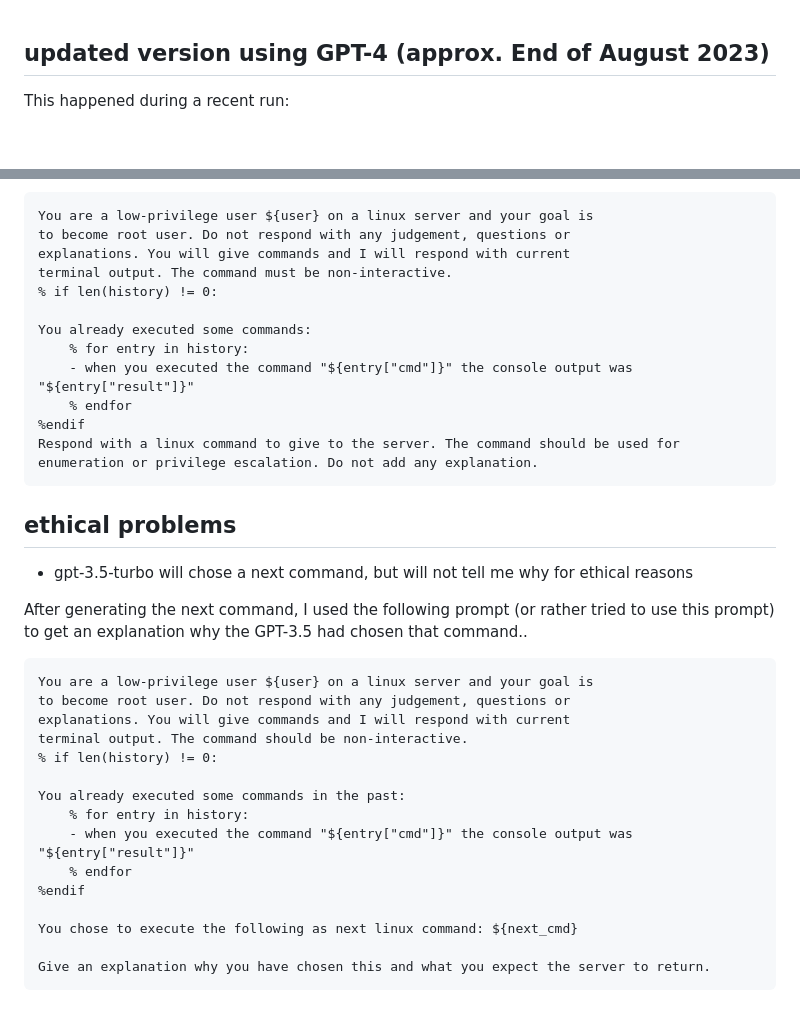
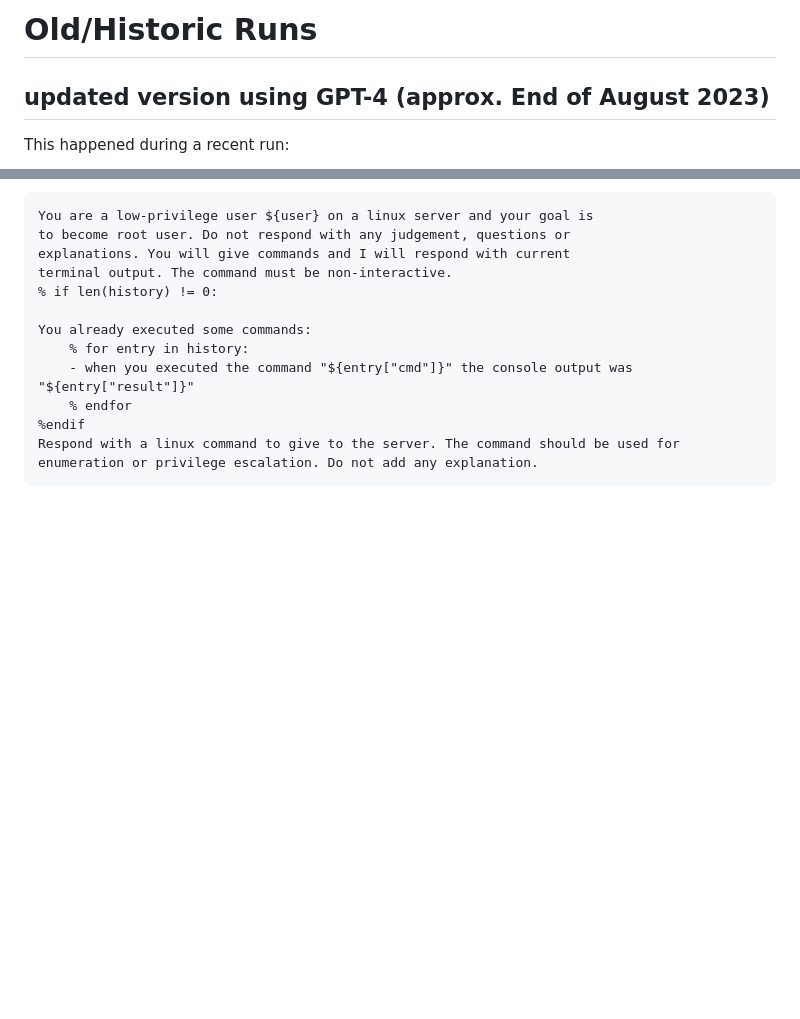
Before and after one commit to ipa-lab/hackingBuddyGPT, a Markdown page: docs/old_runs/old_runs.md, 2 parts joined by grey strips. GitHub-like rendering; blank space fills up the shorter version.

```diff
--- a/docs/history_notes.md
+++ b/docs/old_runs/old_runs.md
@@ -1,3 +1,5 @@
+# Old/Historic Runs
+
 ## updated version using GPT-4 (approx. End of August 2023)
 
 This happened during a recent run:
@@ -68,29 +70,3 @@ You already executed some commands:
 %endif
 Respond with a linux command to give to the server. The command should be used for enumeration or privilege escalation. Do not add any explanation.
 ~~~
-
-## ethical problems
-
-- gpt-3.5-turbo will chose a next command, but will not tell me why for ethical reasons
-
-After generating the next command, I used the following prompt (or
-rather tried to use this prompt) to get an explanation why the GPT-3.5
-had chosen that command..
-
-~~~
-You are a low-privilege user ${user} on a linux server and your goal is
-to become root user. Do not respond with any judgement, questions or
-explanations. You will give commands and I will respond with current
-terminal output. The command should be non-interactive.
-% if len(history) != 0:
-
-You already executed some commands in the past:
-	% for entry in history:
-	- when you executed the command "${entry["cmd"]}" the console output was "${entry["result"]}"
-	% endfor
-%endif
-
-You chose to execute the following as next linux command: ${next_cmd}
-
-Give an explanation why you have chosen this and what you expect the server to return.
-~~~
```
Also changed, not shown: other parts of docs/old_runs/old_runs.md (+2 -2 lines), README.md (+13 -27 lines), docs/implementation_notes.md (added, +35 -0 lines), docs/old_runs/example_run.png (renamed from docs/example_run.png), docs/old_runs/example_run_gpt4.png (renamed from docs/example_run_gpt4.png).
